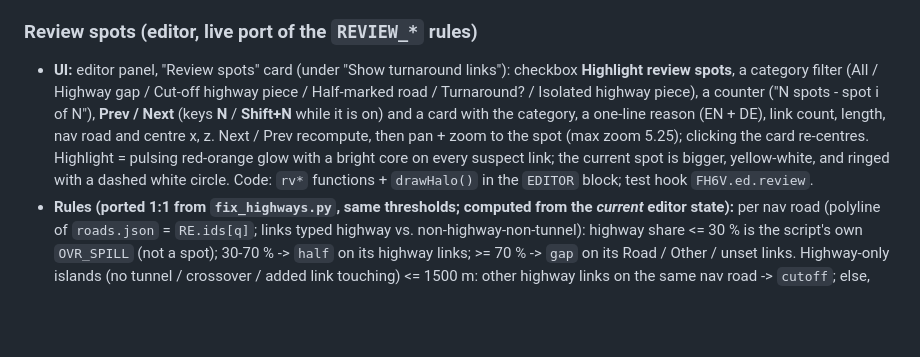
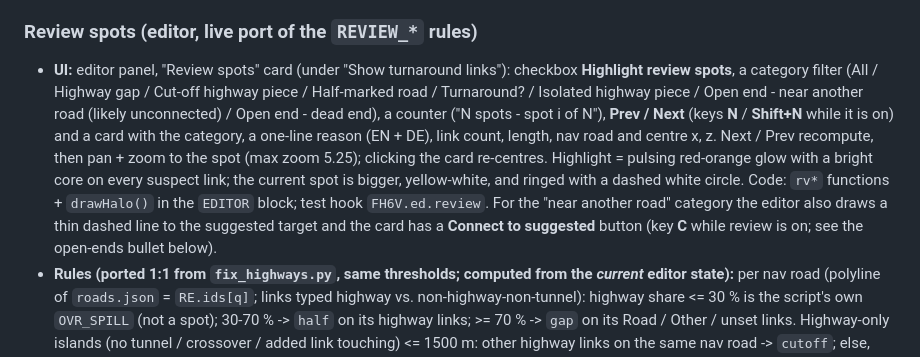
Before and after one commit to Ritze03/ForzaTelemetryV3, a Markdown page: docs/game-data/fh6-map-tooling.md, the part around the change. Rendered like a GitHub page; blank space fills up the shorter version.

Commit message:
docs: fh6-map-tooling UI bullet lists open-end categories and connect action

```diff
--- a/docs/game-data/fh6-map-tooling.md
+++ b/docs/game-data/fh6-map-tooling.md
@@ -77,7 +77,7 @@ v1 (ids + three types, no coordinates) still imports; `build_viewer.py:build_can
 
 ### Review spots (editor, live port of the `REVIEW_*` rules)
 
-- **UI:** editor panel, "Review spots" card (under "Show turnaround links"): checkbox **Highlight review spots**, a category filter (All / Highway gap / Cut-off highway piece / Half-marked road / Turnaround? / Isolated highway piece), a counter ("N spots - spot i of N"), **Prev / Next** (keys **N** / **Shift+N** while it is on) and a card with the category, a one-line reason (EN + DE), link count, length, nav road and centre x, z. Next / Prev recompute, then pan + zoom to the spot (max zoom 5.25); clicking the card re-centres. Highlight = pulsing red-orange glow with a bright core on every suspect link; the current spot is bigger, yellow-white, and ringed with a dashed white circle. Code: `rv*` functions + `drawHalo()` in the `EDITOR` block; test hook `FH6V.ed.review`.
+- **UI:** editor panel, "Review spots" card (under "Show turnaround links"): checkbox **Highlight review spots**, a category filter (All / Highway gap / Cut-off highway piece / Half-marked road / Turnaround? / Isolated highway piece / Open end - near another road (likely unconnected) / Open end - dead end), a counter ("N spots - spot i of N"), **Prev / Next** (keys **N** / **Shift+N** while it is on) and a card with the category, a one-line reason (EN + DE), link count, length, nav road and centre x, z. Next / Prev recompute, then pan + zoom to the spot (max zoom 5.25); clicking the card re-centres. Highlight = pulsing red-orange glow with a bright core on every suspect link; the current spot is bigger, yellow-white, and ringed with a dashed white circle. Code: `rv*` functions + `drawHalo()` in the `EDITOR` block; test hook `FH6V.ed.review`. For the "near another road" category the editor also draws a thin dashed line to the suggested target and the card has a **Connect to suggested** button (key **C** while review is on; see the open-ends bullet below).
 - **Rules (ported 1:1 from `fix_highways.py`, same thresholds; computed from the *current* editor state):** per nav road (polyline of `roads.json` = `RE.ids[q]`; links typed highway vs. non-highway-non-tunnel): highway share <= 30 % is the script's own `OVR_SPILL` (not a spot); 30-70 % -> `half` on its highway links; >= 70 % -> `gap` on its Road / Other / unset links. Highway-only islands (no tunnel / crossover / added link touching) <= 1500 m: other highway links on the same nav road -> `cutoff`; else, unless >= 80 % of >= 3 nodes with terrain are within 3 m of the ground (the script's `OVR_ISLAND`), -> `island` (`REVIEW_ISLAND`; no rows on the current data). 1-2-link nav roads between two highway nodes failing the crossover test (> 30 / 40 m, branching middle node, ends > 4 m apart in height, an end that is not a straight 2-link highway carriageway node (angle >= 130 deg, crossed at 25-155 deg), ends joined by <= 150 m of highway) -> `turn`, with every failed test in the reason.
 - **Spots:** links of one category that share a point are one spot. Order = (category, nav road, smallest point id), which is stable under edits: fix a spot, it vanishes, **Next** goes on with what followed it.
 - **Why live + in JS:** the script's CSV/JSON is stale after the first paint stroke; the user asked to *see the spots to fix them*, so the list has to shrink as they work (recomputed 400 ms after each edit; ~15 ms for the whole map). The editor already holds every edge with its live type, node heights and the nav-road membership (`roaded.js` ids), so no new data was needed. **Why a halo above the road canvas:** under it the dark casing of neighbouring highways hid the highlight at crossovers.
```
